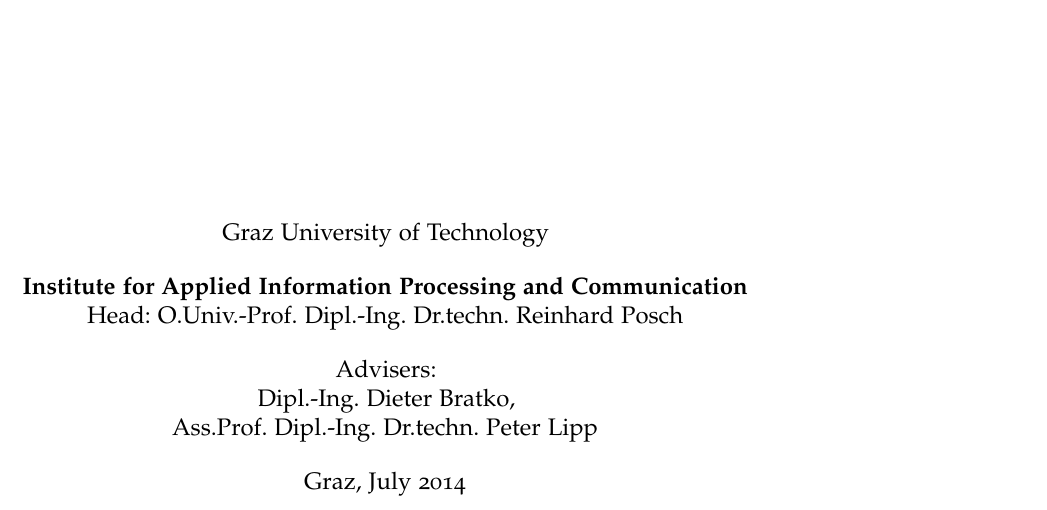
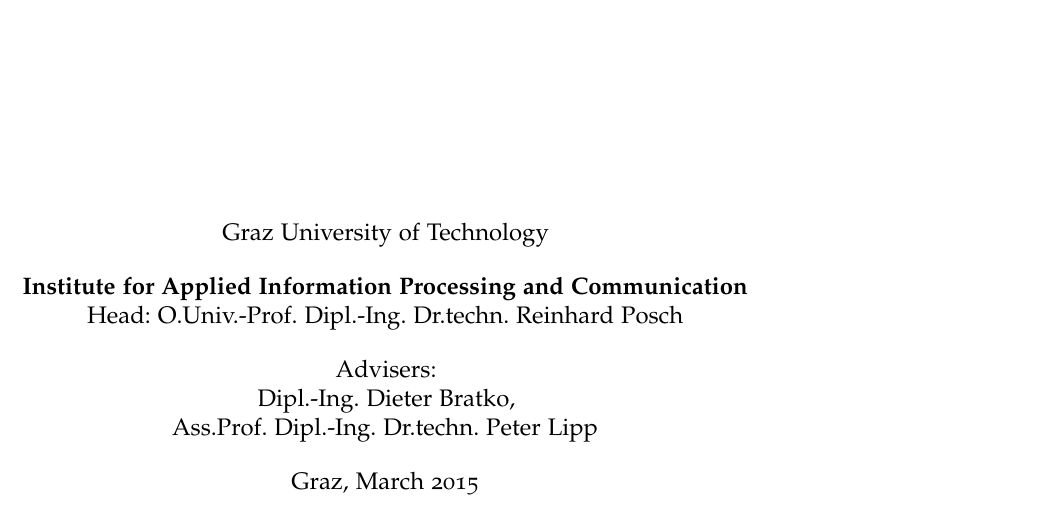
Before and after one commit to stefan2904/bakk-thesis, a LaTeX thesis (main.tex): part of page 1 of 30, cut so that both start at the same text. Compiled offline with pdfLaTeX; an older LaTeX class or package is replaced by its successor.

Commit message:
updated publication date, added pagenumber overview

```diff
--- a/main.tex
+++ b/main.tex
@@ -147,8 +147,8 @@
 \newcommand{\myhomestreet}{Street~42} %% your home street (with house number)
 \newcommand{\myhometown}{Graz} %% your home town
 \newcommand{\myhomepostalnumber}{8010} %% your postal number of home town
-\newcommand{\mysubmissionmonth}{July} %% month you are handing in
-\newcommand{\mysubmissionyear}{2014} %% year you are handing in
+\newcommand{\mysubmissionmonth}{March} %% month you are handing in
+\newcommand{\mysubmissionyear}{2015} %% year you are handing in
 \newcommand{\mysubmissiontown}{\myhometown} %% town of handing in (or \myhometown)
 
 %% additional information for generic_documentation title page
```
Also changed, not shown: main.tex (7 more changed lines).
